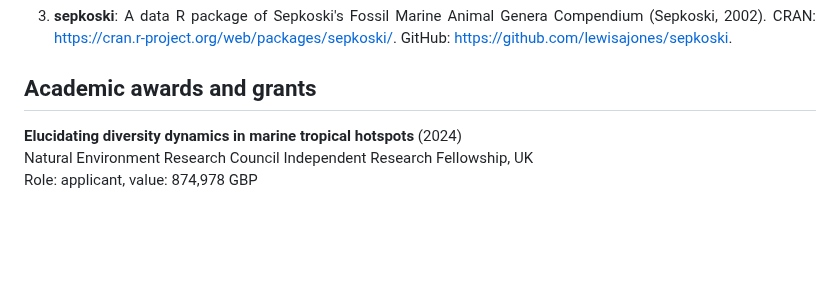
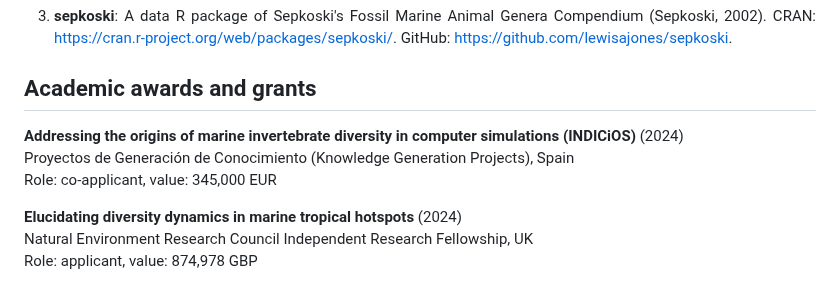
Before and after one commit to LewisAJones/cv-markdown, a Markdown page: README.md, the part around the change. Drawn GitHub-style; blank space fills up the shorter version.

```diff
--- a/README.md
+++ b/README.md
@@ -108,6 +108,10 @@ Visiting researcher in the Conservation Palaeobiology and Historical Ecology Lab
 4. **sepkoski**: A data R package of Sepkoski's Fossil Marine Animal Genera Compendium (Sepkoski, 2002). CRAN: [https://cran.r-project.org/web/packages/sepkoski/](https://cran.r-project.org/web/packages/sepkoski/). GitHub: [https://github.com/lewisajones/sepkoski](https://github.com/lewisajones/sepkoski).
 
 ## Academic awards and grants
+
+**Addressing the origins of marine invertebrate diversity in computer simulations (INDICiOS)** (2024)
+Proyectos de Generación de Conocimiento (Knowledge Generation Projects), Spain
+Role: co-applicant, value: 345,000 EUR
 
 **Elucidating diversity dynamics in marine tropical hotspots** (2024)
 Natural Environment Research Council Independent Research Fellowship, UK
```
